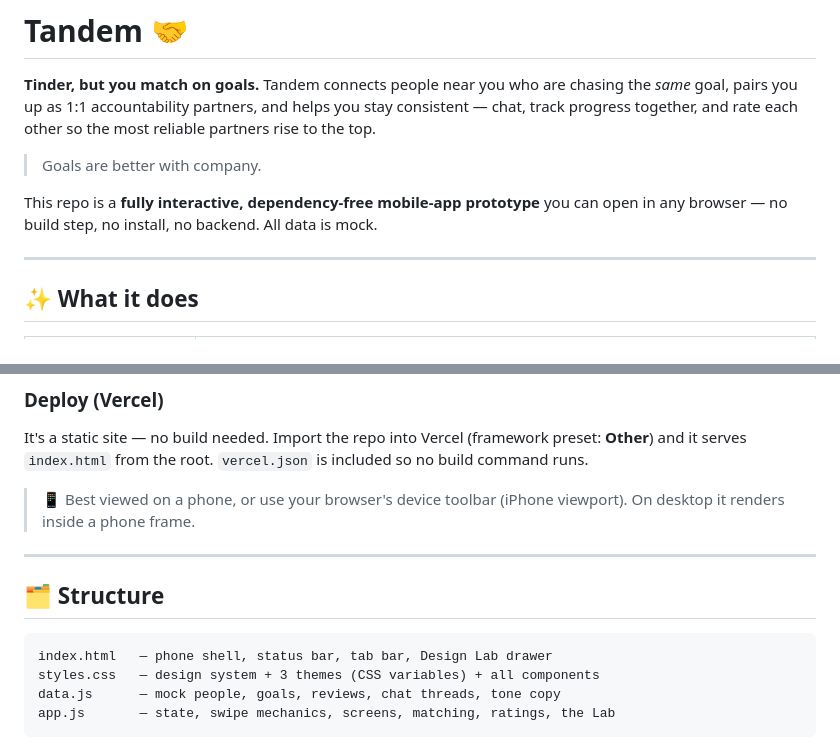
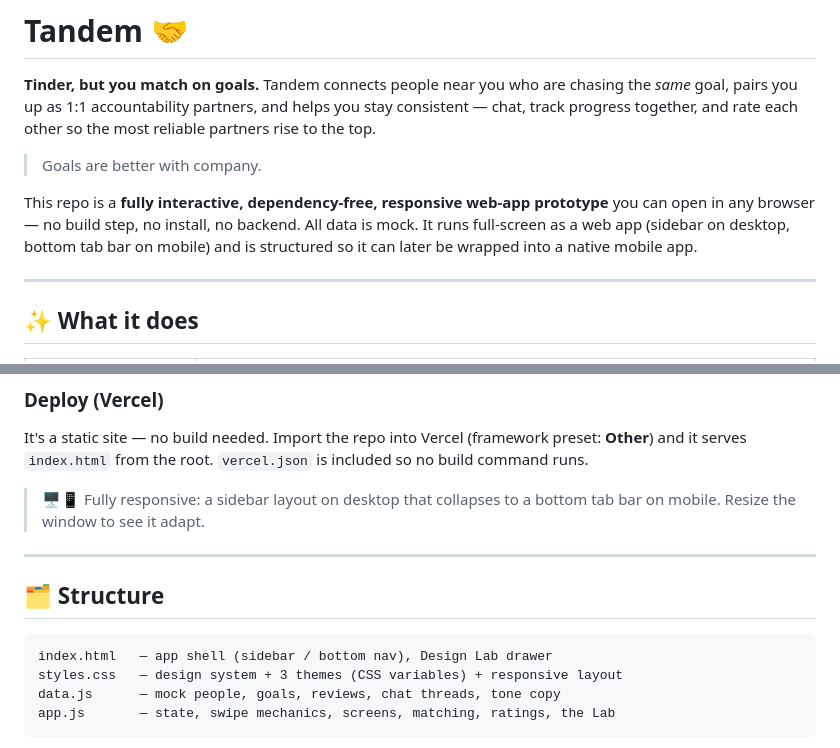
Before and after one commit to modiparv/Tandem, a Markdown page: README.md, 2 parts joined by grey strips. Rendered like a GitHub page.

Commit message:
Update README to reflect responsive web-app layout

````diff
--- a/README.md
+++ b/README.md
@@ -7,8 +7,10 @@ most reliable partners rise to the top.
 
 > Goals are better with company.
 
-This repo is a **fully interactive, dependency-free mobile-app prototype** you can
-open in any browser — no build step, no install, no backend. All data is mock.
+This repo is a **fully interactive, dependency-free, responsive web-app prototype**
+you can open in any browser — no build step, no install, no backend. All data is
+mock. It runs full-screen as a web app (sidebar on desktop, bottom tab bar on
+mobile) and is structured so it can later be wrapped into a native mobile app.
 
 ---
 
@@ -56,16 +58,16 @@ It's a static site — no build needed. Import the repo into Vercel (framework
 preset: **Other**) and it serves `index.html` from the root. `vercel.json` is
 included so no build command runs.
 
-> 📱 Best viewed on a phone, or use your browser's device toolbar (iPhone
-> viewport). On desktop it renders inside a phone frame.
+> 🖥️📱 Fully responsive: a sidebar layout on desktop that collapses to a
+> bottom tab bar on mobile. Resize the window to see it adapt.
 
 ---
 
 ## 🗂 Structure
 
 ```
-index.html   — phone shell, status bar, tab bar, Design Lab drawer
-styles.css   — design system + 3 themes (CSS variables) + all components
+index.html   — app shell (sidebar / bottom nav), Design Lab drawer
+styles.css   — design system + 3 themes (CSS variables) + responsive layout
 data.js      — mock people, goals, reviews, chat threads, tone copy
 app.js       — state, swipe mechanics, screens, matching, ratings, the Lab
 ```
````
